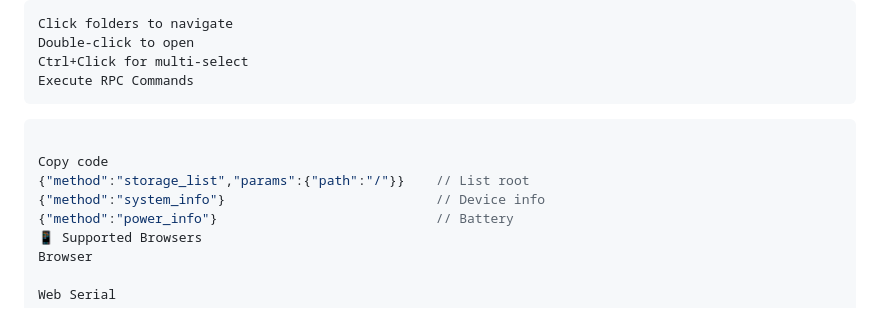
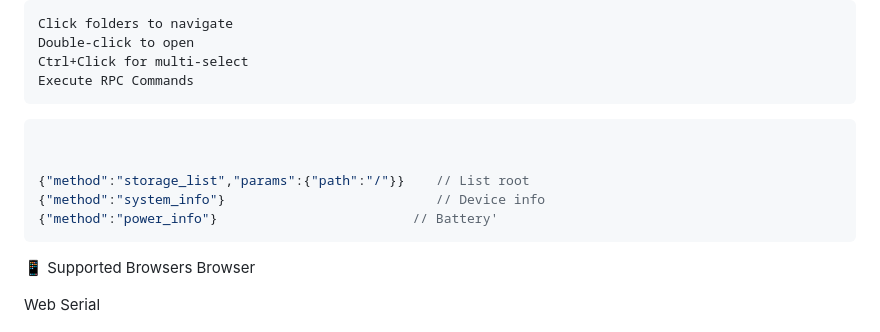
Before and after one commit to FunpaySmartBot/qFlasher, a Markdown page: README.md, the part around one of its changes. Drawn GitHub-style.

````diff
--- a/README.md
+++ b/README.md
@@ -62,12 +63,15 @@ Double-click to open
 Ctrl+Click for multi-select
 Execute RPC Commands
 ```
+
 ```json
 
-Copy code
+
 {"method":"storage_list","params":{"path":"/"}}    // List root
 {"method":"system_info"}                           // Device info
-{"method":"power_info"}                            // Battery
+{"method":"power_info"}                         // Battery'
+```
+
 📱 Supported Browsers
 Browser
 
````
Also changed, not shown: other parts of README.md (+2 -1 lines).
